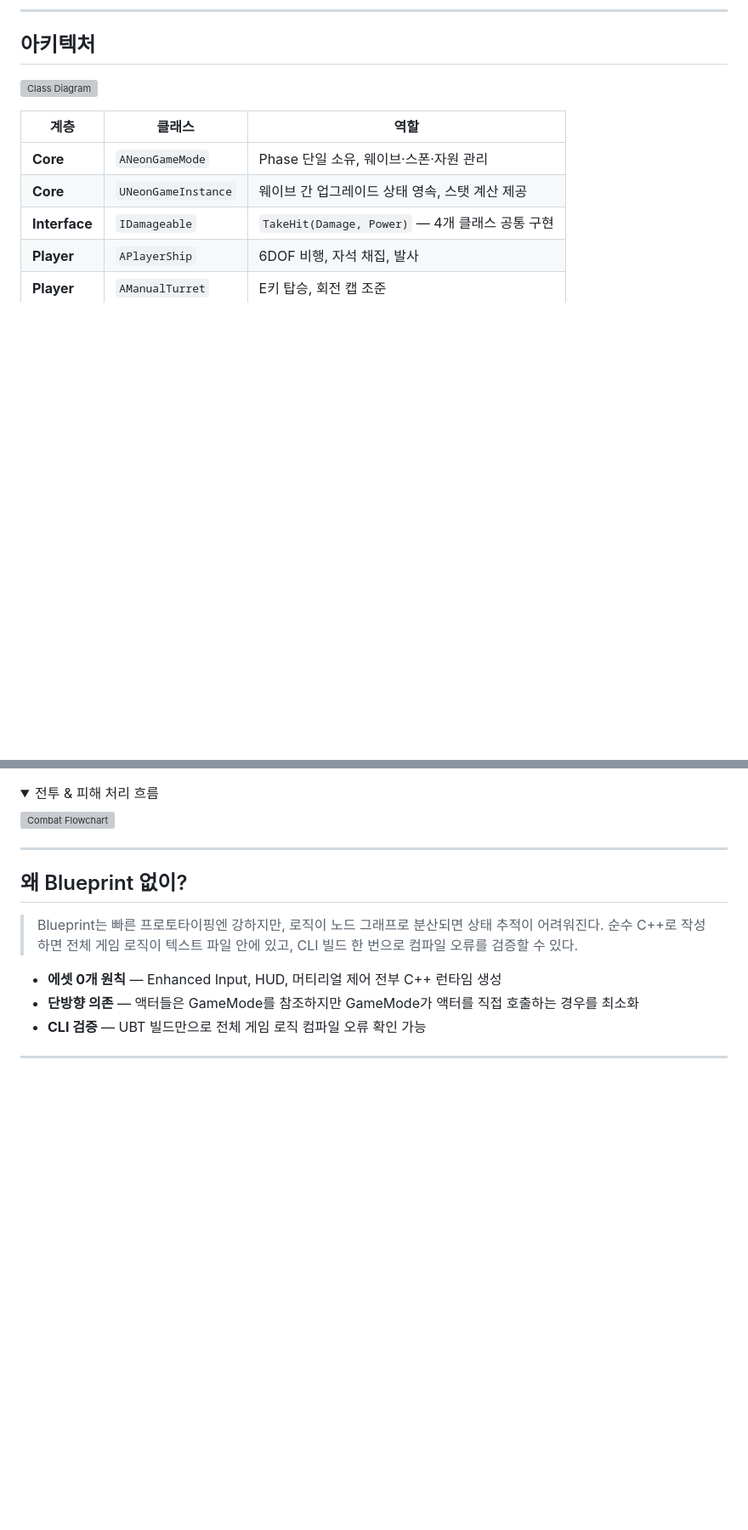
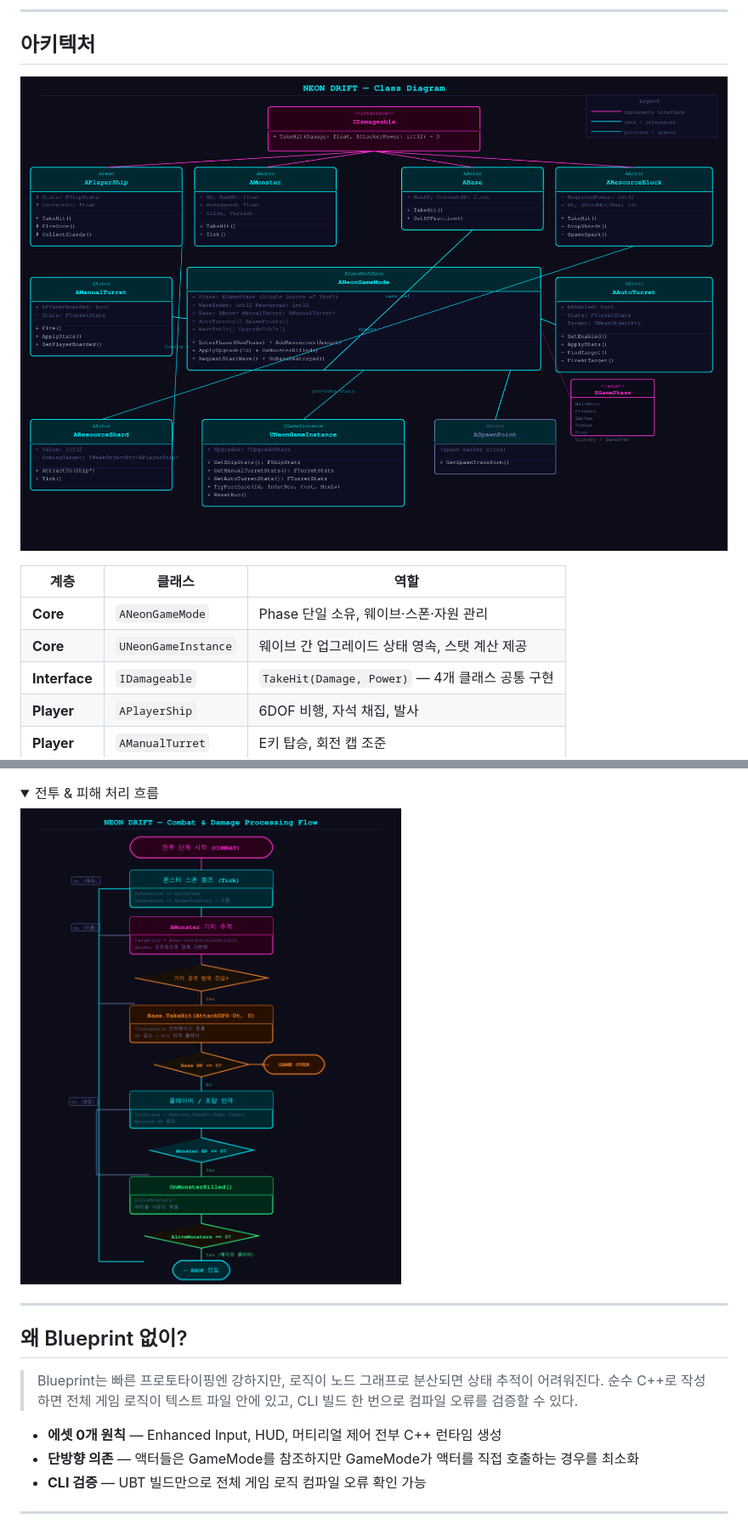
Before and after one commit to iamfreakin/NEON-DRIFT, a Markdown page: README.md, 2 parts joined by grey strips. Shown at 85% size. Rendered like a GitHub page; folded sections open; blank space fills up the shorter version; grey boxes are pictures that could not be loaded.

```diff
--- a/README.md
+++ b/README.md
@@ -131,7 +131,7 @@ if (HomingTarget.IsValid())
 
 ## 아키텍처
 
-![Class Diagram](docs/Images/class_diagram.svg)
+![Class Diagram](docs/Images/class_diagram_preview.png)
 
 | 계층 | 클래스 | 역할 |
 |---|---|---|
@@ -167,7 +167,7 @@ if (HomingTarget.IsValid())
 <details>
 <summary>전투 & 피해 처리 흐름</summary>
 
-![Combat Flowchart](docs/Images/flowchart_combat.svg)
+![Combat Flowchart](docs/Images/flowchart_combat_preview.png)
 
 </details>
 
```
Also changed, not shown: other parts of README.md (+2 -2 lines).
